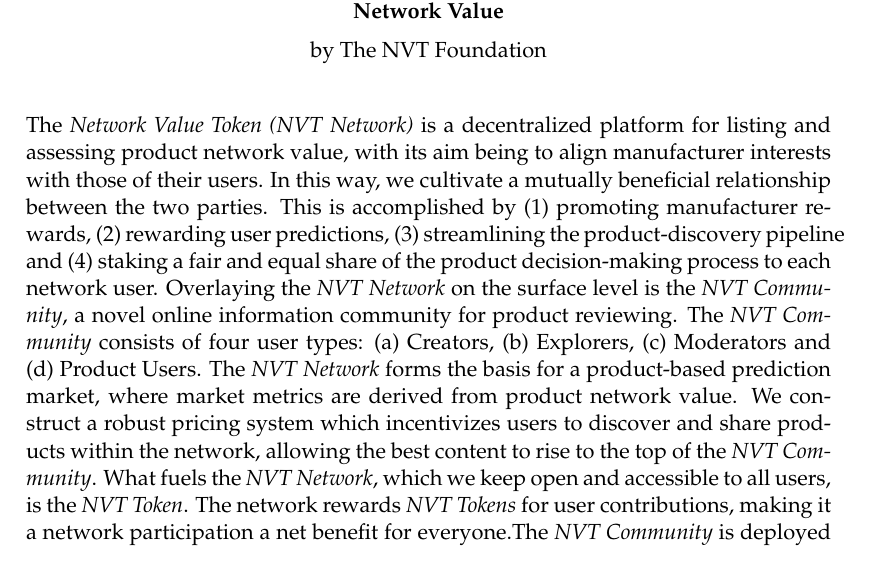
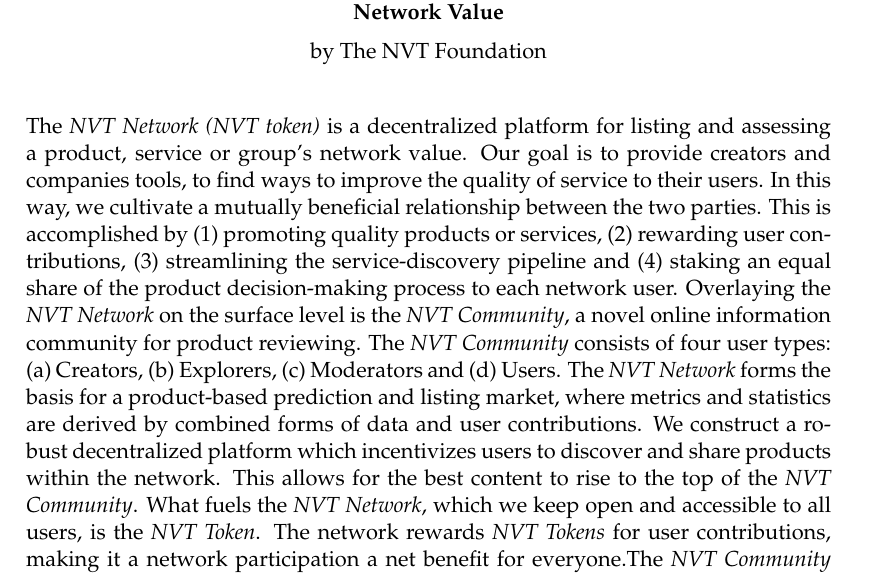
Before and after one commit to NVTNetwork/whitepaper, a LaTeX thesis (src/main.tex): part of page 2 of 30, cut so that both start at the same text. Compiled offline with pdfLaTeX.

Commit message:
text revision

```diff
--- a/src/main.tex
+++ b/src/main.tex
@@ -147,7 +147,7 @@ headsepline, % Uncomment to get a line under the header
 
 \begin{abstract}
 \addchaptertocentry{\abstractname} % Add the abstract to the table of contents
-The \textit{Network Value Token (NVT Network)} is a decentralized platform for listing and assessing product network value, with its aim being to align manufacturer interests with those of their users. In this way, we cultivate a mutually beneficial relationship between the two parties. This is accomplished by (1) promoting manufacturer rewards, (2) rewarding user predictions, (3) streamlining the product-discovery pipeline and (4) staking a fair and equal share of the product decision-making process to each network user. Overlaying the \textit{NVT Network} on the surface level is the \textit{NVT Community}, a novel online information community for product reviewing. The \textit{NVT Community} consists of four user types: (a) Creators, (b) Explorers, (c) Moderators and (d) Product Users. The \textit{NVT Network} forms the basis for a product-based prediction market, where market metrics are derived from product network value. We construct a robust pricing system which incentivizes users to discover and share products within the network, allowing the best content to rise to the top of the \textit{NVT Community}. What fuels the \textit{NVT Network}, which we keep open and accessible to all users, is the \textit{NVT Token}. The network rewards \textit{NVT Tokens} for user contributions, making it a network participation a net benefit for everyone.The \textit{NVT Community} is deployed on \textit{NVT Network's} native blockchain, guaranteeing which accessibility, performance, transparency, and speed. For the first time in the technology sector, the \textit{NVT Network} implements a decentralized, user-generated product-review ecosystem, one driven by both fairness and quality.
+The \textit{NVT Network (NVT token)} is a decentralized platform for listing and assessing a product, service or group's network value. Our goal is to provide creators and companies tools, to find ways to improve the quality of service to their users. In this way, we cultivate a mutually beneficial relationship between the two parties. This is accomplished by (1) promoting quality products or services, (2) rewarding user contributions, (3) streamlining the service-discovery pipeline and (4) staking an equal share of the product decision-making process to each network user. Overlaying the \textit{NVT Network} on the surface level is the \textit{NVT Community}, a novel online information community for product reviewing. The \textit{NVT Community} consists of four user types: (a) Creators, (b) Explorers, (c) Moderators and (d) Users. The \textit{NVT Network} forms the basis for a product-based prediction and listing market, where metrics and statistics are derived by combined forms of data and user contributions. We construct a robust decentralized platform which incentivizes users to discover and share products within the network. This allows for the best content to rise to the top of the \textit{NVT Community}. What fuels the \textit{NVT Network}, which we keep open and accessible to all users, is the \textit{NVT Token}. The network rewards \textit{NVT Tokens} for user contributions, making it a network participation a net benefit for everyone.The \textit{NVT Community} is deployed on \textit{NVT Network's} native blockchain, guaranteeing which accessibility, performance, transparency, and speed. For the first time in the technology sector, the \textit{NVT Network} implements a decentralized, user-generated product-review and listing ecosystem, one driven by both fairness and quality.
 \end{abstract}
 
 %----------------------------------------------------------------------------------------
```
